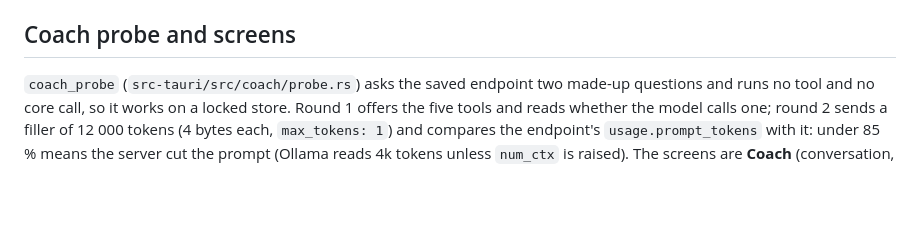
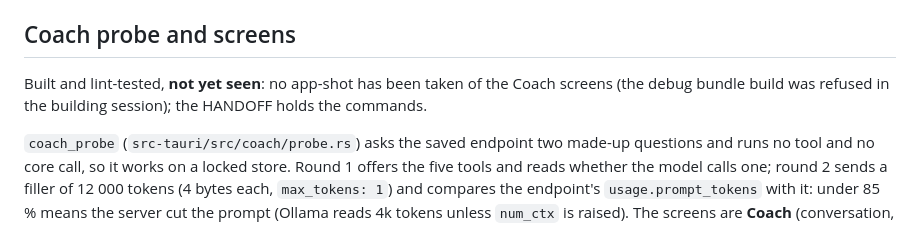
Before and after one commit to GuyShtainer/DISCOnect-app, a Markdown page: app/README.md, the part around the change. Rendered like a GitHub page; blank space fills up the shorter version.

Commit message:
docs(app): the Coach screens are marked not yet seen; pitch slice 4 states the real http rule
Co-Authored-By: Claude Fable 5.1 <noreply@anthropic.com>

```diff
--- a/app/README.md
+++ b/app/README.md
@@ -109,6 +109,8 @@ answers, five evals, and one scenario replayed through the real egress against a
 
 ## Coach probe and screens
 
+Built and lint-tested, **not yet seen**: no app-shot has been taken of the Coach screens (the debug bundle build was refused in the building session); the HANDOFF holds the commands.
+
 `coach_probe` (`src-tauri/src/coach/probe.rs`) asks the saved endpoint two made-up questions and runs no tool and no core
 call, so it works on a locked store. Round 1 offers the five tools and reads whether the model calls one; round 2 sends a
 filler of 12 000 tokens (4 bytes each, `max_tokens: 1`) and compares the endpoint's `usage.prompt_tokens` with it: under 85 %
```
